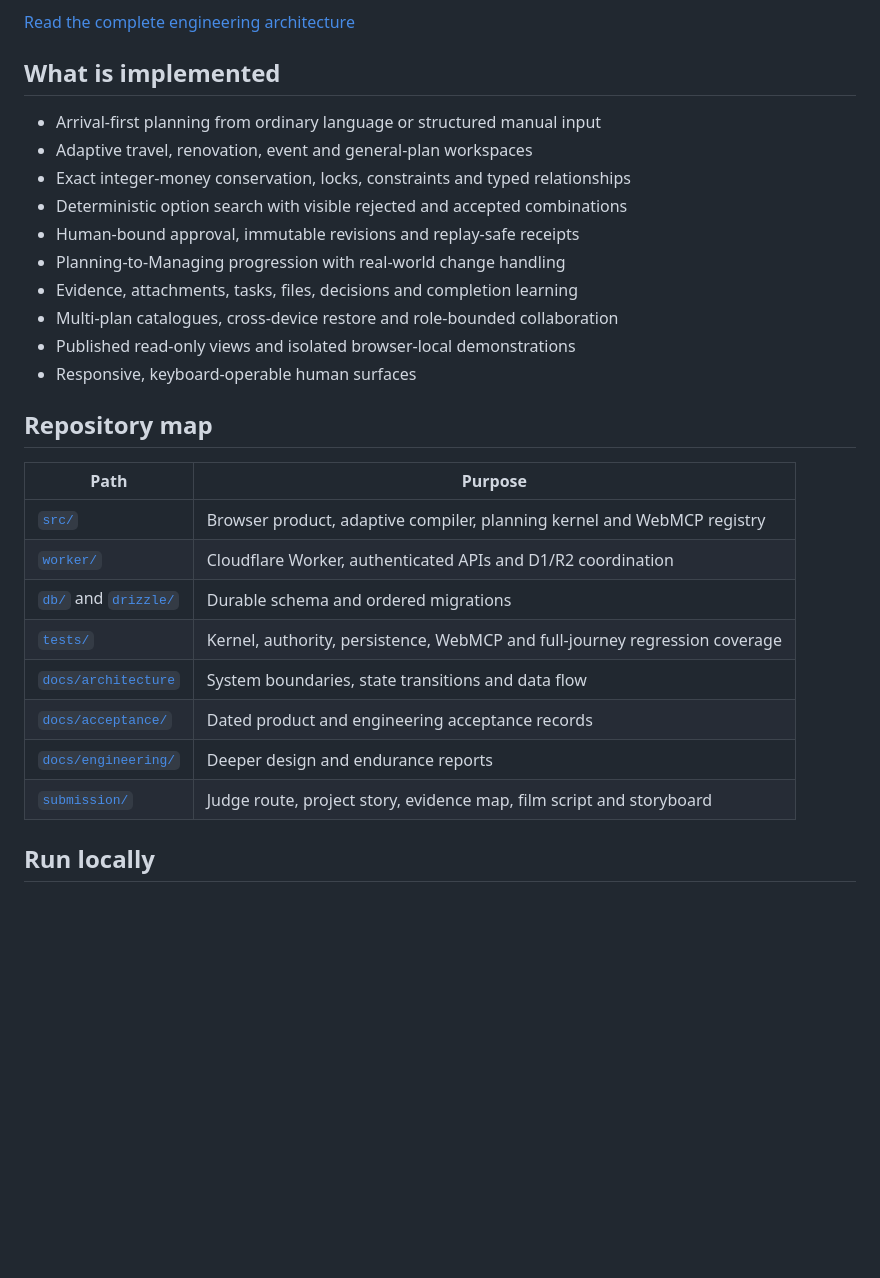
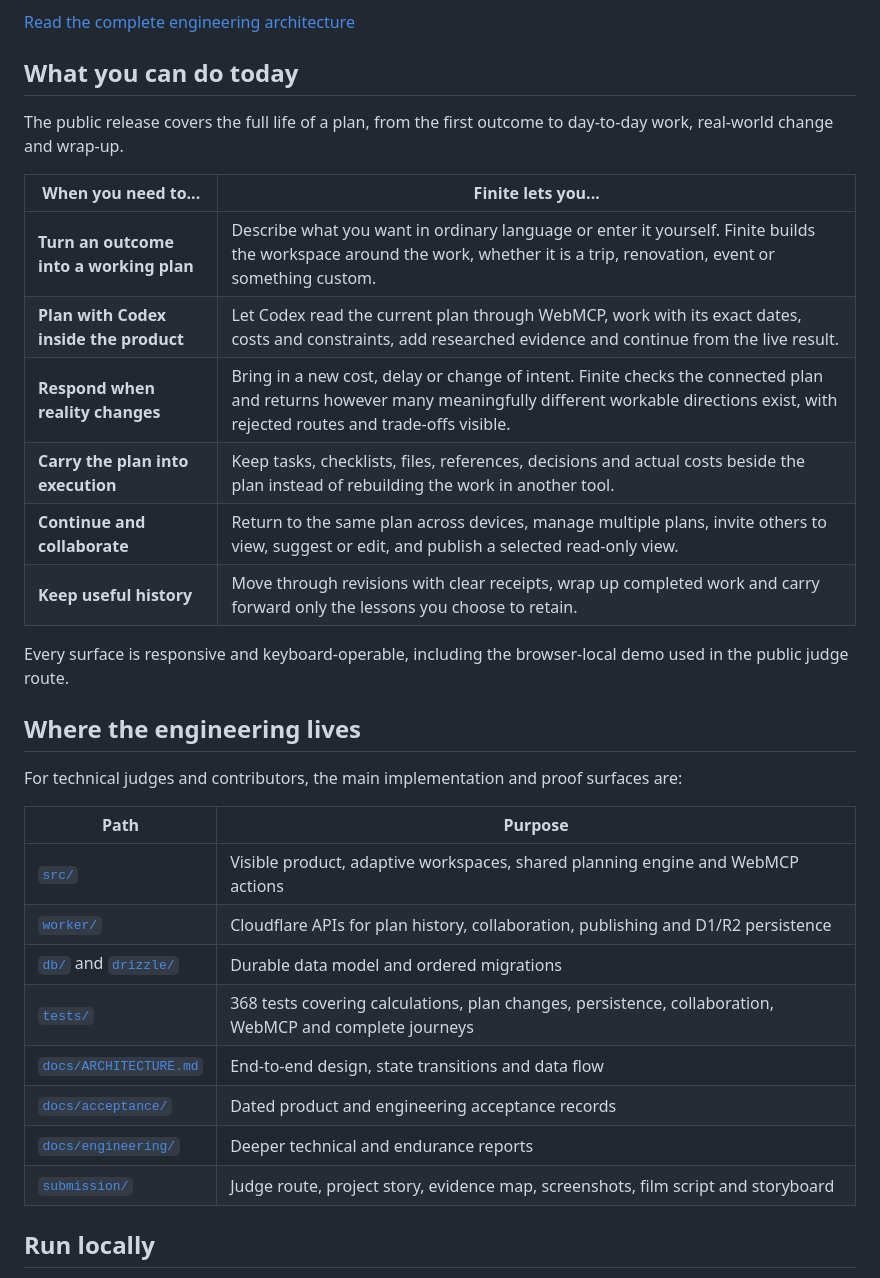
Before and after one commit to bharthamk/finite, a Markdown page: README.md, the part around the change. Drawn GitHub-style; blank space fills up the shorter version.

Commit message:
docs: turn the feature inventory into a product guide

```diff
--- a/README.md
+++ b/README.md
@@ -165,31 +165,38 @@ survives reloads and can continue across devices.
 
 [Read the complete engineering architecture](./docs/ARCHITECTURE.md)
 
-## What is implemented
+## What you can do today
 
-- Arrival-first planning from ordinary language or structured manual input
-- Adaptive travel, renovation, event and general-plan workspaces
-- Exact integer-money conservation, locks, constraints and typed relationships
-- Deterministic option search with visible rejected and accepted combinations
-- Human-bound approval, immutable revisions and replay-safe receipts
-- Planning-to-Managing progression with real-world change handling
-- Evidence, attachments, tasks, files, decisions and completion learning
-- Multi-plan catalogues, cross-device restore and role-bounded collaboration
-- Published read-only views and isolated browser-local demonstrations
-- Responsive, keyboard-operable human surfaces
+The public release covers the full life of a plan, from the first outcome to
+day-to-day work, real-world change and wrap-up.
 
-## Repository map
+| When you need to... | Finite lets you... |
+|---|---|
+| **Turn an outcome into a working plan** | Describe what you want in ordinary language or enter it yourself. Finite builds the workspace around the work, whether it is a trip, renovation, event or something custom. |
+| **Plan with Codex inside the product** | Let Codex read the current plan through WebMCP, work with its exact dates, costs and constraints, add researched evidence and continue from the live result. |
+| **Respond when reality changes** | Bring in a new cost, delay or change of intent. Finite checks the connected plan and returns however many meaningfully different workable directions exist, with rejected routes and trade-offs visible. |
+| **Carry the plan into execution** | Keep tasks, checklists, files, references, decisions and actual costs beside the plan instead of rebuilding the work in another tool. |
+| **Continue and collaborate** | Return to the same plan across devices, manage multiple plans, invite others to view, suggest or edit, and publish a selected read-only view. |
+| **Keep useful history** | Move through revisions with clear receipts, wrap up completed work and carry forward only the lessons you choose to retain. |
+
+Every surface is responsive and keyboard-operable, including the browser-local
+demo used in the public judge route.
+
+## Where the engineering lives
+
+For technical judges and contributors, the main implementation and proof
+surfaces are:
 
 | Path | Purpose |
 |---|---|
-| [`src/`](./src) | Browser product, adaptive compiler, planning kernel and WebMCP registry |
-| [`worker/`](./worker) | Cloudflare Worker, authenticated APIs and D1/R2 coordination |
-| [`db/`](./db) and [`drizzle/`](./drizzle) | Durable schema and ordered migrations |
-| [`tests/`](./tests) | Kernel, authority, persistence, WebMCP and full-journey regression coverage |
-| [`docs/architecture`](./docs/ARCHITECTURE.md) | System boundaries, state transitions and data flow |
+| [`src/`](./src) | Visible product, adaptive workspaces, shared planning engine and WebMCP actions |
+| [`worker/`](./worker) | Cloudflare APIs for plan history, collaboration, publishing and D1/R2 persistence |
+| [`db/`](./db) and [`drizzle/`](./drizzle) | Durable data model and ordered migrations |
+| [`tests/`](./tests) | 368 tests covering calculations, plan changes, persistence, collaboration, WebMCP and complete journeys |
+| [`docs/ARCHITECTURE.md`](./docs/ARCHITECTURE.md) | End-to-end design, state transitions and data flow |
 | [`docs/acceptance/`](./docs/acceptance) | Dated product and engineering acceptance records |
-| [`docs/engineering/`](./docs/engineering) | Deeper design and endurance reports |
-| [`submission/`](./submission) | Judge route, project story, evidence map, film script and storyboard |
+| [`docs/engineering/`](./docs/engineering) | Deeper technical and endurance reports |
+| [`submission/`](./submission) | Judge route, project story, evidence map, screenshots, film script and storyboard |
 
 ## Run locally
 
```
